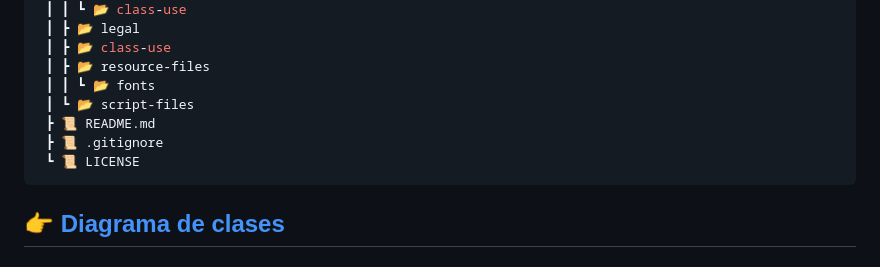
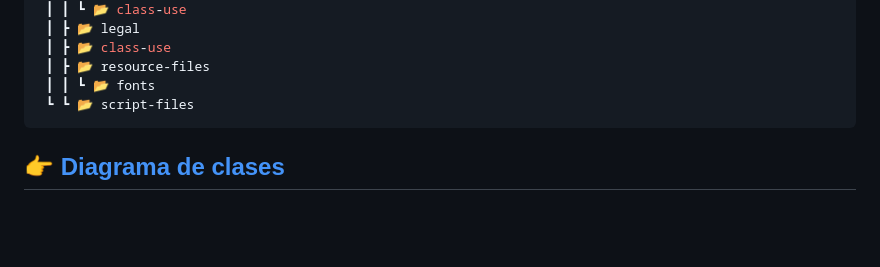
Before and after one commit to JSGC-ECI/POOBvsZOMBIES-POOB, a Markdown page: README.md, the part around the change. Rendered like a GitHub page; blank space fills up the shorter version.

````diff
--- a/README.md
+++ b/README.md
@@ -166,10 +166,7 @@ javac -d bin src/domain/*.java src/presentation/*.java src/test/GameTest.java
  ┃ ┣ 📂 class-use
  ┃ ┣ 📂 resource-files
  ┃ ┃ ┗ 📂 fonts
- ┃ ┗ 📂 script-files
- ┣ 📜 README.md
- ┣ 📜 .gitignore
- ┗ 📜 LICENSE
+ ┗ ┗ 📂 script-files
 ```
 👉 [Diagrama de clases](./POOBvsZOMBIES.asta)
 ---
````
